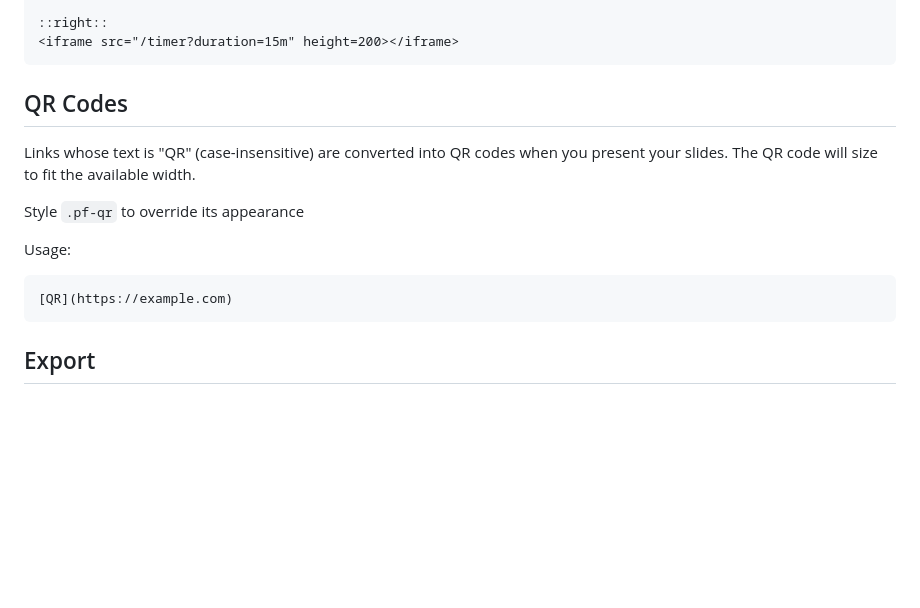
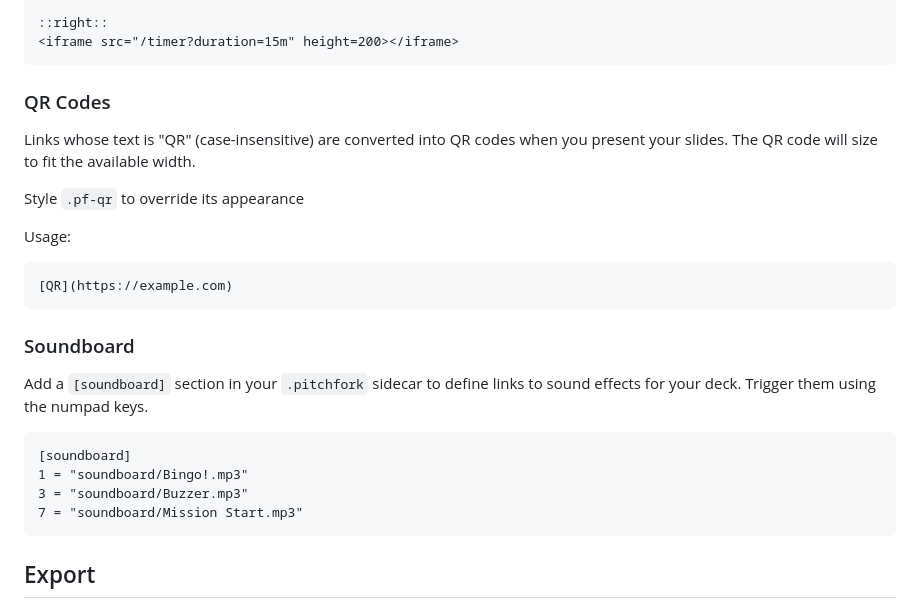
Before and after one commit to DollgirlMonster/pitchfork, a Markdown page: README.md, the part around the change. GitHub-like rendering; blank space fills up the shorter version.

Commit message:
Document soundboard usage

````diff
--- a/README.md
+++ b/README.md
@@ -264,7 +264,7 @@ An Example:
 <iframe src="/timer?duration=15m" height=200></iframe>
 ```
 
-## QR Codes
+### QR Codes
 
 Links whose text is "QR" (case-insensitive) are converted into QR codes when you present your slides. The QR code will size to fit the available width.
 
@@ -274,6 +274,17 @@ Usage:
 
 ```markdown
 [QR](https://example.com)
+```
+
+### Soundboard
+
+Add a `[soundboard]` section in your `.pitchfork` sidecar to define links to sound effects for your deck. Trigger them using the numpad keys.
+
+```
+[soundboard]
+1 = "soundboard/Bingo!.mp3"
+3 = "soundboard/Buzzer.mp3"
+7 = "soundboard/Mission Start.mp3"
 ```
 
 ## Export
````
